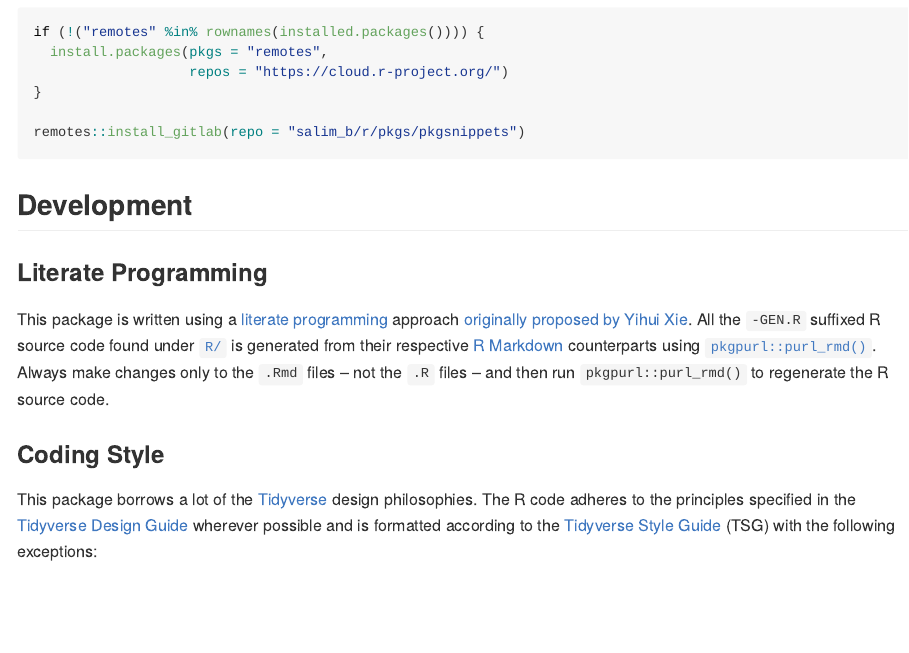
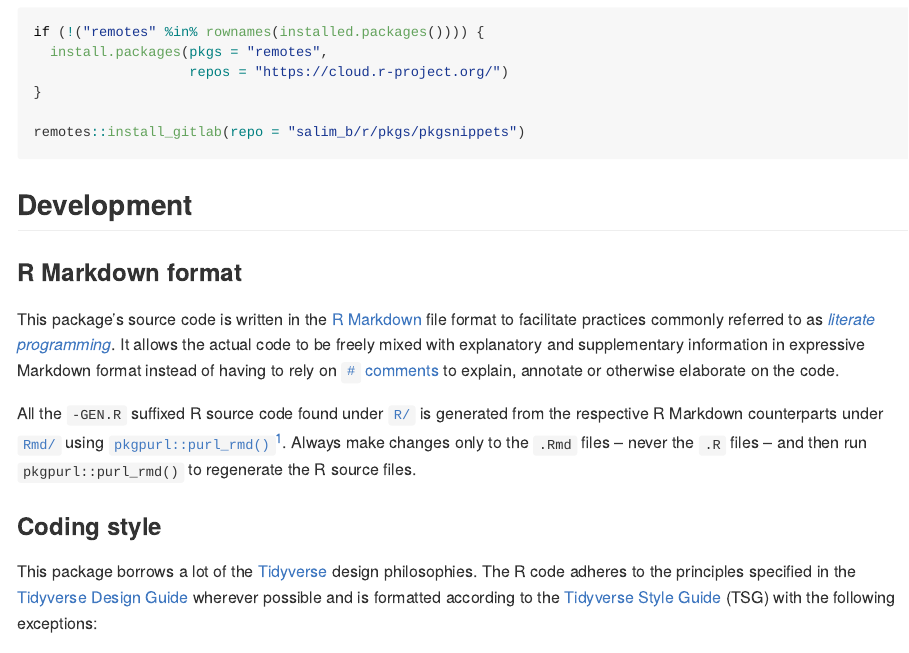
Before and after one commit to rpkg-dev/pkgsnip, an R Markdown document (README.Rmd): the page in a window 1100 px wide, from 1680 px down. The pictures show the output file README.md that the author committed with the source, drawn offline in the style of GitHub; long lines of code are wrapped.

Commit message:
update README

````diff
--- a/README.Rmd
+++ b/README.Rmd
@@ -74,4 +74,4 @@ which will result in
 
 ## Development
 
-### Literate Programming
+### R Markdown format
@@ -79,5 +79,5 @@ which will result in
 ```
 
-### Coding Style
+### Coding style
 ```{r, coding-style-snippet, child = pkgsnippets::snippet_path("coding-style-notice.Rmd")}
 ```
````
Also changed, not shown: README.md, README.Rmd (2 more changed lines).
